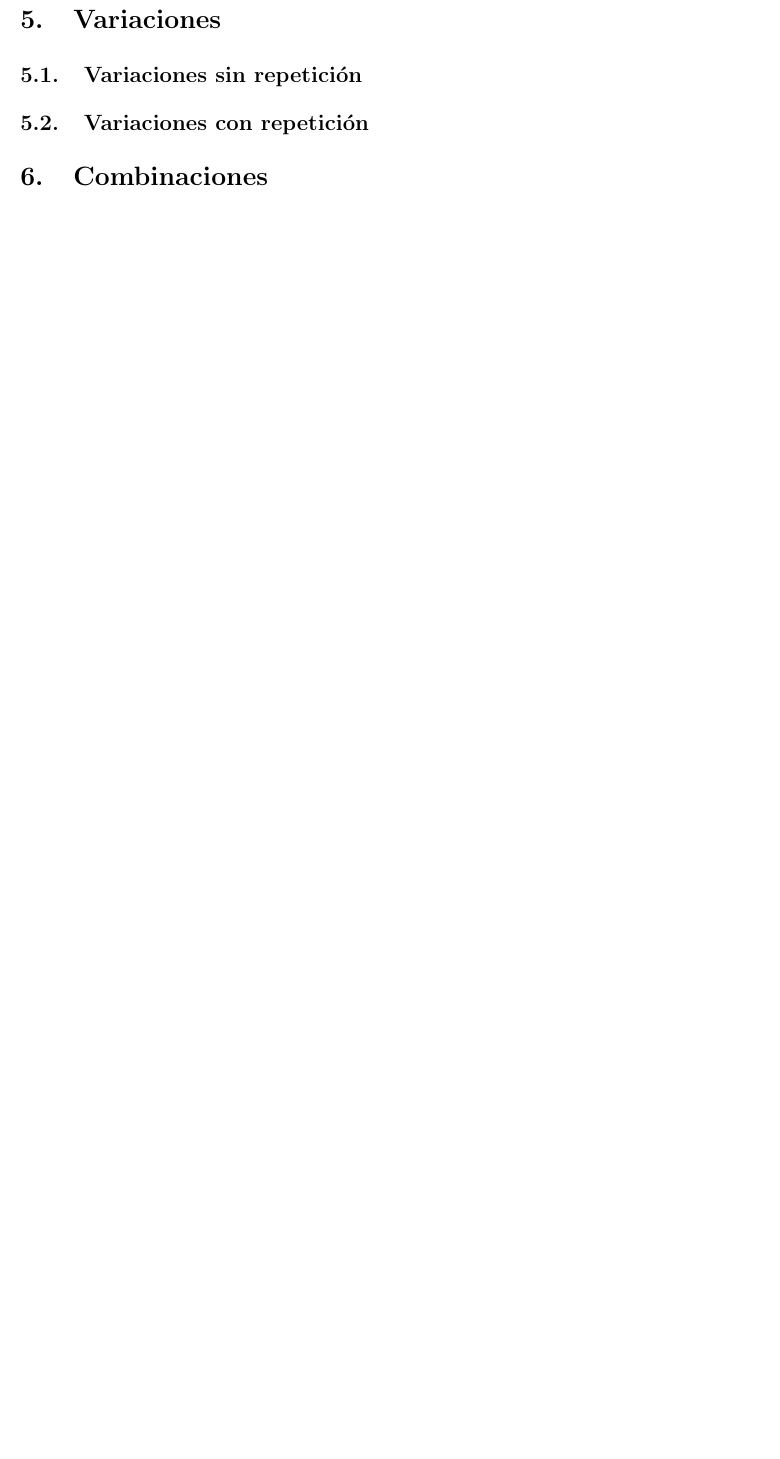
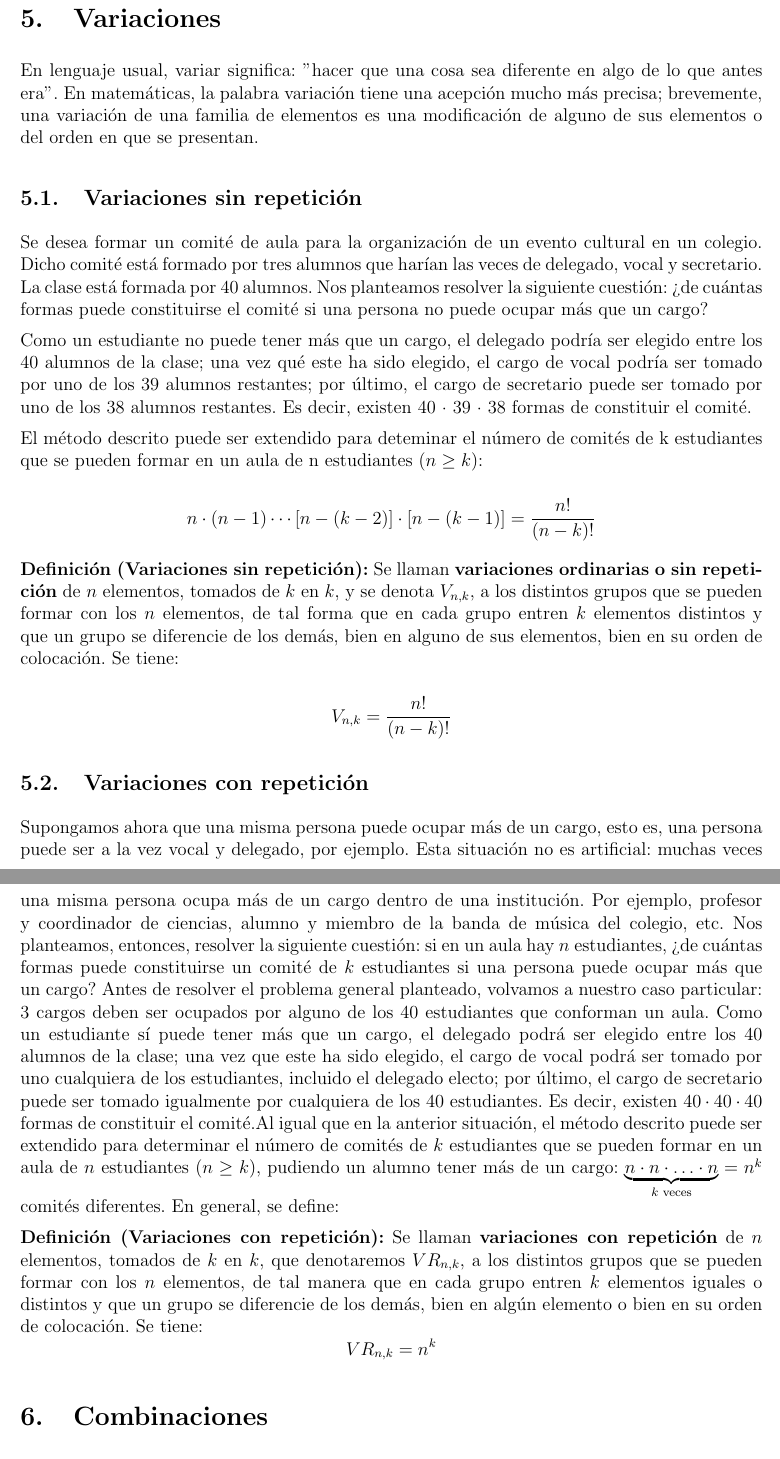
Before and after one commit to riverohorrillo-oss/DESARROLLO, a LaTeX document (desarrollo.tex): part of page 7 of 8 before the commit and two parts of pages 8 and 9 of 10 after it, the two joined at a grey line, cut so that both start at the same text, the shorter picture padded with empty space. Compiled offline with pdfLaTeX.

Commit message:
HASTA COMBINACIONES

```diff
--- a/desarrollo.tex
+++ b/desarrollo.tex
@@ -208,7 +229,37 @@ Finalmente, cabe destacar que, la combinatoria experimentó una transformación
 
 \section{Variaciones}
 
+    En lenguaje usual, variar significa: ''hacer que una cosa sea diferente en algo de lo que antes era". En matemáticas, la palabra variación tiene una acepción mucho más precisa; brevemente, una variación de una familia de elementos es una modificación de alguno de sus elementos o del orden en que se presentan.
+
     \subsection{Variaciones sin repetición}
+
+            Se desea formar un comité de aula para la organización de un evento cultural en un colegio. Dicho comité está formado por tres alumnos que harían las veces de delegado, vocal y secretario. La clase está formada por 40 alumnos. Nos planteamos resolver la siguiente cuestión: ¿de cuántas formas puede constituirse el comité si una persona no puede ocupar más que un cargo?
+
+            Como un estudiante no puede tener más que un cargo, el delegado
+            podría ser elegido entre los 40 alumnos de la clase; una vez qué este ha sido elegido, el cargo de vocal podría ser tomado por uno de los 39 alumnos restantes; por último, el cargo de secretario puede ser tomado por uno de los 38 alumnos restantes. Es decir, existen 40 · 39 · 38 formas de constituir el
+            comité.
+
+            El método descrito puede ser extendido para deteminar el número de
+            comités de k estudiantes que se pueden formar en un aula de n estudiantes
+            \((n \geq k)\):
+
+            \begin{equation*}
+                n \cdot (n-1) \cdots [n-(k-2)] \cdot [n-(k-1)] = \frac{n!}{(n-k)!}
+            \end{equation*}
+
+            \textbf{Definición (Variaciones sin repetición):}
+            Se llaman \textbf{variaciones ordinarias o sin repetición} de \(n\) elementos, tomados de \(k\) en \(k\), y se denota \(V_{n,k}\), a los distintos grupos que se pueden formar con los \(n\) elementos,
+            de tal forma que en cada grupo entren \(k\) elementos distintos y que un grupo se diferencie de los demás, bien en alguno de sus elementos, bien en su orden de colocación. Se tiene:
+
+            \begin{equation*}
+                V_{n,k} = \frac{n!}{(n-k)!}
+            \end{equation*}
+
     \subsection{Variaciones con repetición}
 
+        Supongamos ahora que una misma persona puede ocupar más de un cargo, esto es, una persona puede ser a la vez vocal y delegado, por ejemplo. Esta situación no es artificial: muchas veces una misma persona ocupa más de un cargo dentro de una institución. Por ejemplo, profesor y coordinador de ciencias, alumno y miembro de la banda de música del colegio, etc. Nos planteamos, entonces, resolver la siguiente cuestión: si en un aula hay $n$ estudiantes, ¿de cuántas formas puede constituirse un comité de $k$ estudiantes si una persona puede ocupar más que un cargo? Antes de resolver el problema general planteado, volvamos a nuestro caso particular: 3 cargos deben ser ocupados por alguno de los 40 estudiantes que conforman un aula. Como un estudiante sí puede tener más que un cargo, el delegado podrá ser elegido entre los 40 alumnos de la clase; una vez que este ha sido elegido, el cargo de vocal podrá ser tomado por uno cualquiera de los estudiantes, incluido el delegado electo; por último, el cargo de secretario puede ser tomado igualmente por cualquiera de los 40 estudiantes. Es decir, existen $40 \cdot 40 \cdot 40$ formas de constituir el comité.Al igual que en la anterior situación, el método descrito puede ser extendido para determinar el número de comités de $k$ estudiantes que se pueden formar en un aula de $n$ estudiantes ($n \geq k$), pudiendo un alumno tener más de un cargo: $\underbrace{n \cdot n \cdot \ldots \cdot n}_{k \text{ veces}} = n^k$ comités diferentes. En general, se define:
+
+        \textbf{Definición (Variaciones con repetición):}
+        Se llaman \textbf{variaciones con repetición} de $n$ elementos, tomados de $k$ en $k$, que denotaremos $VR_{n,k}$, a los distintos grupos que se pueden formar con los $n$ elementos, de tal manera que en cada grupo entren $k$ elementos iguales o distintos y que un grupo se diferencie de los demás, bien en algún elemento o bien en su orden de colocación. Se tiene: $$VR_{n,k} = n^k$$
+
 \section{Combinaciones}
```
Also changed, not shown: bibliografia.bib (+5 -0 lines), desarrollo.bbl, desarrollo.pdf, desarrollo.tex (25 more changed lines), 8 other files.
